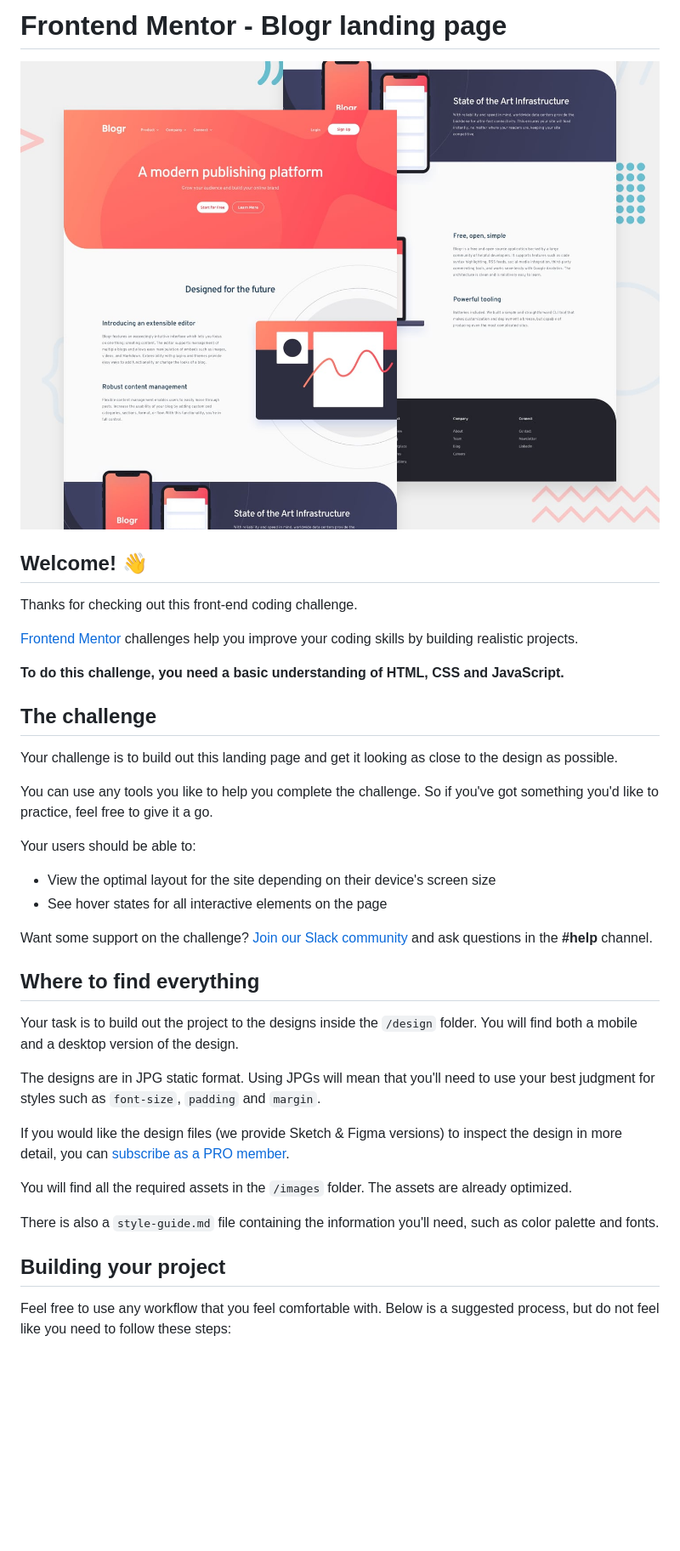
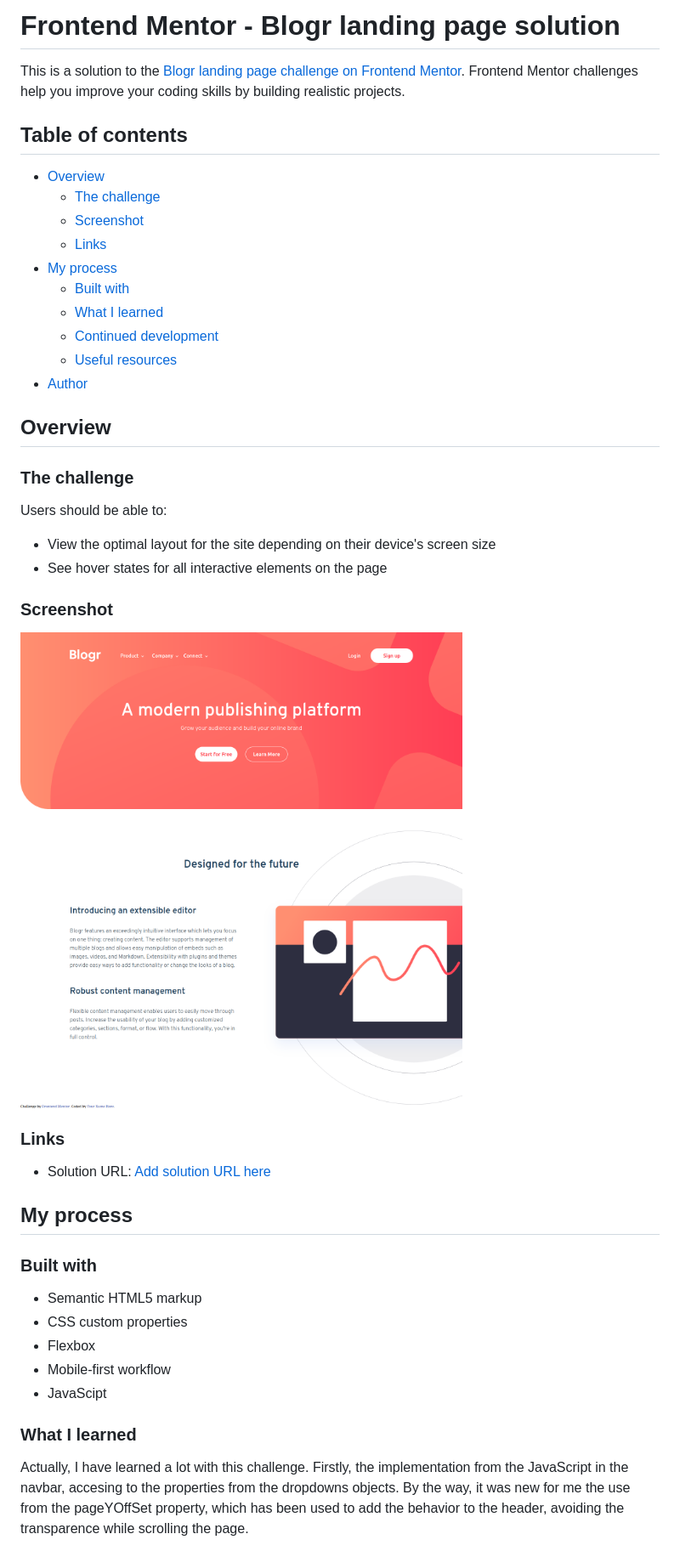
Before and after one commit to Atlas6174/blogr-landing-page-main, a Markdown page: README.md, the part around the change printed below. Shown: that part at 85% size. Drawn GitHub-style; pictures changed too: screenshots/ScreenShotDesktop.png (added); blank space fills up the shorter version.

Commit message:
Soluton for Frontendmentor; to continue development

```diff
--- a/README.md
+++ b/README.md
@@ -1,41 +1,51 @@
-# Frontend Mentor - Blogr landing page
+# Frontend Mentor - Blogr landing page solution
 
-![Design preview for the Blogr landing page coding challenge](./design/desktop-preview.jpg)
+This is a solution to the [Blogr landing page challenge on Frontend Mentor](https://www.frontendmentor.io/challenges/blogr-landing-page-EX2RLAApP). Frontend Mentor challenges help you improve your coding skills by building realistic projects.
 
-## Welcome! 👋
+## Table of contents
 
-Thanks for checking out this front-end coding challenge.
+- [Overview](#overview)
+  - [The challenge](#the-challenge)
+  - [Screenshot](#screenshot)
+  - [Links](#links)
+- [My process](#my-process)
+  - [Built with](#built-with)
+  - [What I learned](#what-i-learned)
+  - [Continued development](#continued-development)
+  - [Useful resources](#useful-resources)
+- [Author](#author)
 
-[Frontend Mentor](https://www.frontendmentor.io) challenges help you improve your coding skills by building realistic projects.
+## Overview
 
-**To do this challenge, you need a basic understanding of HTML, CSS and JavaScript.**
+### The challenge
 
-## The challenge
-
-Your challenge is to build out this landing page and get it looking as close to the design as possible.
-
-You can use any tools you like to help you complete the challenge. So if you've got something you'd like to practice, feel free to give it a go.
-
-Your users should be able to:
+Users should be able to:
 
 - View the optimal layout for the site depending on their device's screen size
 - See hover states for all interactive elements on the page
 
-Want some support on the challenge? [Join our Slack community](https://www.frontendmentor.io/slack) and ask questions in the **#help** channel.
+### Screenshot
 
-## Where to find everything
+![Desktop Screenshot](./screenshots/ScreenShotDesktop.png)
 
-Your task is to build out the project to the designs inside the `/design` folder. You will find both a mobile and a desktop version of the design.
+### Links
 
-The designs are in JPG static format. Using JPGs will mean that you'll need to use your best judgment for styles such as `font-size`, `padding` and `margin`.
+- Solution URL: [Add solution URL here](https://atlas6174.github.io/blogr-landing-page-main/)
 
-If you would like the design files (we provide Sketch & Figma versions) to inspect the design in more detail, you can [subscribe as a PRO member](https://www.frontendmentor.io/pro).
+## My process
 
-You will find all the required assets in the `/images` folder. The assets are already optimized.
+### Built with
 
-There is also a `style-guide.md` file containing the information you'll need, such as color palette and fonts.
+- Semantic HTML5 markup
+- CSS custom properties
+- Flexbox
+- Mobile-first workflow
+- JavaScipt
 
-## Building your project
+### What I learned
 
-Feel free to use any workflow that you feel comfortable with. Below is a suggested process, but do not feel like you need to follow these steps:
+Actually, I have learned a lot with this challenge. Firstly, the implementation from the
+JavaScript in the navbar, accesing to the properties from the dropdowns objects. By the
+way, it was new for me the use from the pageYOffSet property, which has been used to add
+the behavior to the header, avoiding the transparence while scrolling the page.
 
```
Also changed, not shown: other parts of README.md (+21 -43 lines), README-template.md (deleted, +0 -99 lines).
